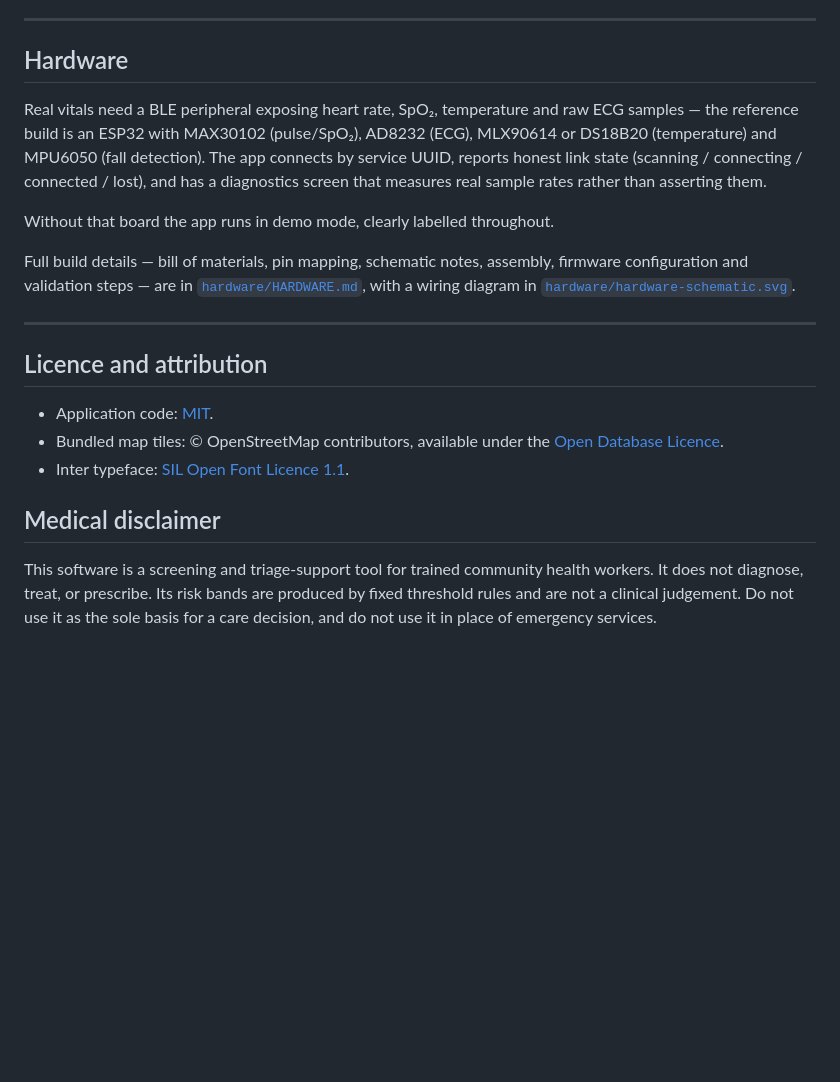
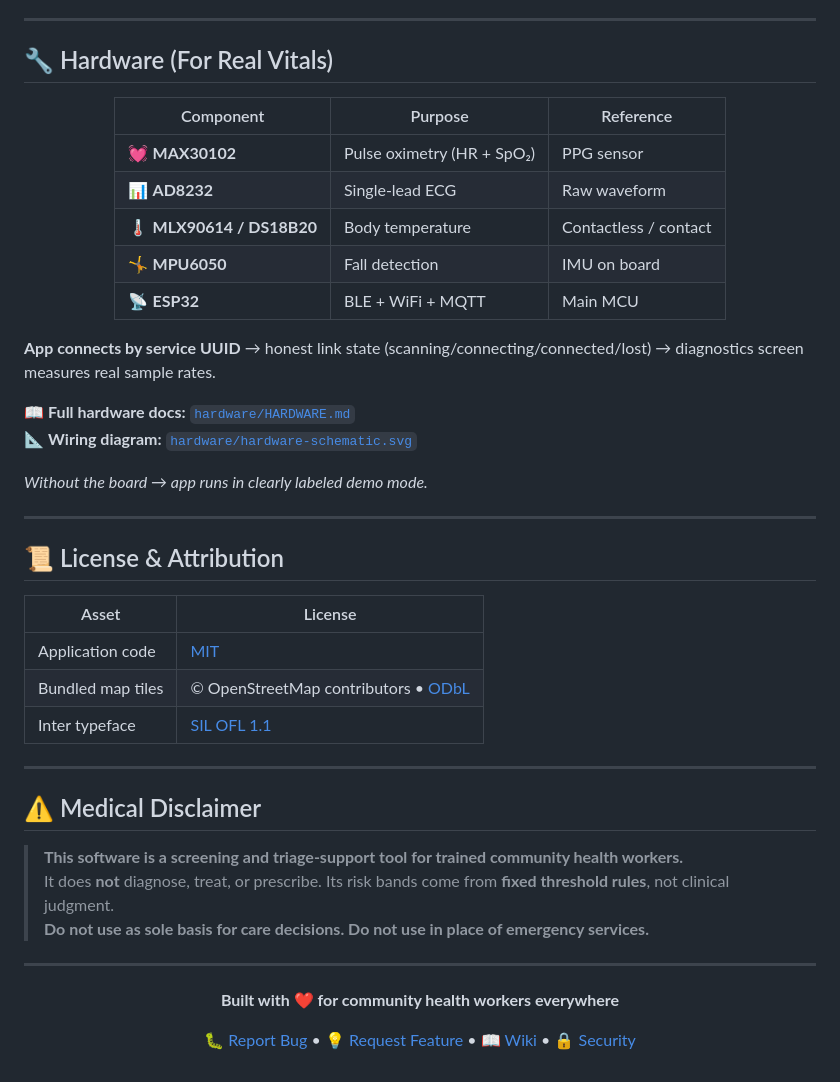
Before and after one commit to krishnendukoley2007-arch/swasthyasetu-ai, a Markdown page: README.md, the part around one of its changes. GitHub-like rendering; blank space fills up the shorter version.

```diff
--- a/README.md
+++ b/README.md
@@ -163,35 +130,50 @@ Architecture notes worth knowing before changing things:
 
 ---
 
-## Hardware
+## 🔧 Hardware (For Real Vitals)
 
-Real vitals need a BLE peripheral exposing heart rate, SpO₂, temperature and raw
-ECG samples — the reference build is an ESP32 with MAX30102 (pulse/SpO₂),
-AD8232 (ECG), MLX90614 or DS18B20 (temperature) and MPU6050 (fall detection).
-The app connects by service UUID, reports honest link state (scanning /
-connecting / connected / lost), and has a diagnostics screen that measures real
-sample rates rather than asserting them.
+<div align="center">
 
-Without that board the app runs in demo mode, clearly labelled throughout.
+| Component | Purpose | Reference |
+|-----------|---------|-----------|
+| 💓 **MAX30102** | Pulse oximetry (HR + SpO₂) | PPG sensor |
+| 📊 **AD8232** | Single-lead ECG | Raw waveform |
+| 🌡️ **MLX90614 / DS18B20** | Body temperature | Contactless / contact |
+| 🤸 **MPU6050** | Fall detection | IMU on board |
+| 📡 **ESP32** | BLE + WiFi + MQTT | Main MCU |
 
-Full build details — bill of materials, pin mapping, schematic notes, assembly,
-firmware configuration and validation steps — are in
-[`hardware/HARDWARE.md`](hardware/HARDWARE.md), with a wiring diagram in
-[`hardware/hardware-schematic.svg`](hardware/hardware-schematic.svg).
+</div>
+
+**App connects by service UUID** → honest link state (scanning/connecting/connected/lost) → diagnostics screen measures real sample rates.
+
+📖 **Full hardware docs:** [`hardware/HARDWARE.md`](hardware/HARDWARE.md)
+📐 **Wiring diagram:** [`hardware/hardware-schematic.svg`](hardware/hardware-schematic.svg)
+
+*Without the board → app runs in clearly labeled demo mode.*
 
 ---
 
-## Licence and attribution
+## 📜 License & Attribution
 
-- Application code: [MIT](LICENSE).
-- Bundled map tiles: © OpenStreetMap contributors, available under the
-  [Open Database Licence](https://www.openstreetmap.org/copyright).
-- Inter typeface: [SIL Open Font Licence 1.1](https://github.com/rsms/inter).
+| Asset | License |
+|-------|---------|
+| Application code | [MIT](LICENSE) |
+| Bundled map tiles | © OpenStreetMap contributors • [ODbL](https://www.openstreetmap.org/copyright) |
+| Inter typeface | [SIL OFL 1.1](https://github.com/rsms/inter) |
 
-## Medical disclaimer
+---
 
-This software is a screening and triage-support tool for trained community
-health workers. It does not diagnose, treat, or prescribe. Its risk bands are
-produced by fixed threshold rules and are not a clinical judgement. Do not use
-it as the sole basis for a care decision, and do not use it in place of
-emergency services.
+## ⚠️ Medical Disclaimer
+
+> **This software is a screening and triage-support tool for trained community health workers.**
+> It does **not** diagnose, treat, or prescribe. Its risk bands come from **fixed threshold rules**, not clinical judgment.
+> **Do not use as sole basis for care decisions. Do not use in place of emergency services.**
+
+---
+
+<div align="center">
+
+**Built with ❤️ for community health workers everywhere**
+
+[🐛 Report Bug](../../issues) • [💡 Request Feature](../../issues/new) • [📖 Wiki](../../wiki) • [🔒 Security](../../security/policy)
+
```
Also changed, not shown: other parts of README.md (+90 -122 lines).
